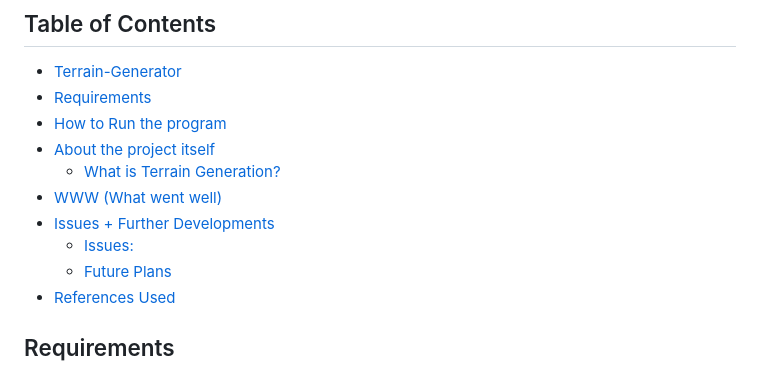
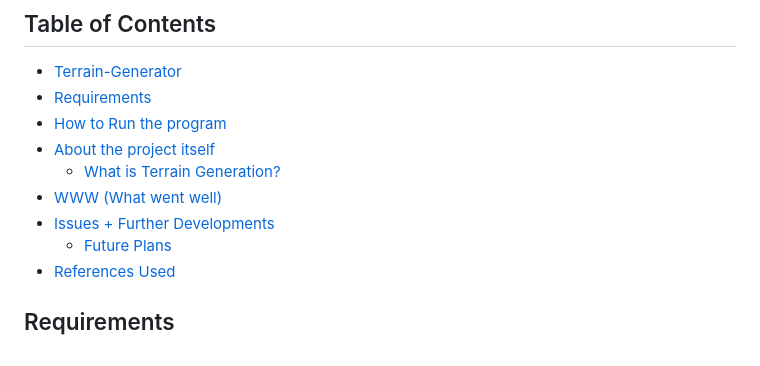
Before and after one commit to MuyuluKaja/Terrain-Generator, a Markdown page: README.md, the part around the change. GitHub-like rendering.

```diff
--- a/README.md
+++ b/README.md
@@ -12,7 +12,6 @@
     * [What is Terrain Generation?](#what-is-terrain-generation)
 * [WWW (What went well)](#www-what-went-well)
 * [Issues + Further Developments](#issues-further-developmentfuture-plans)
-    * [Issues:](#issues)
     * [Future Plans](#future-plans)
 * [References Used](#references-used)
 
```
